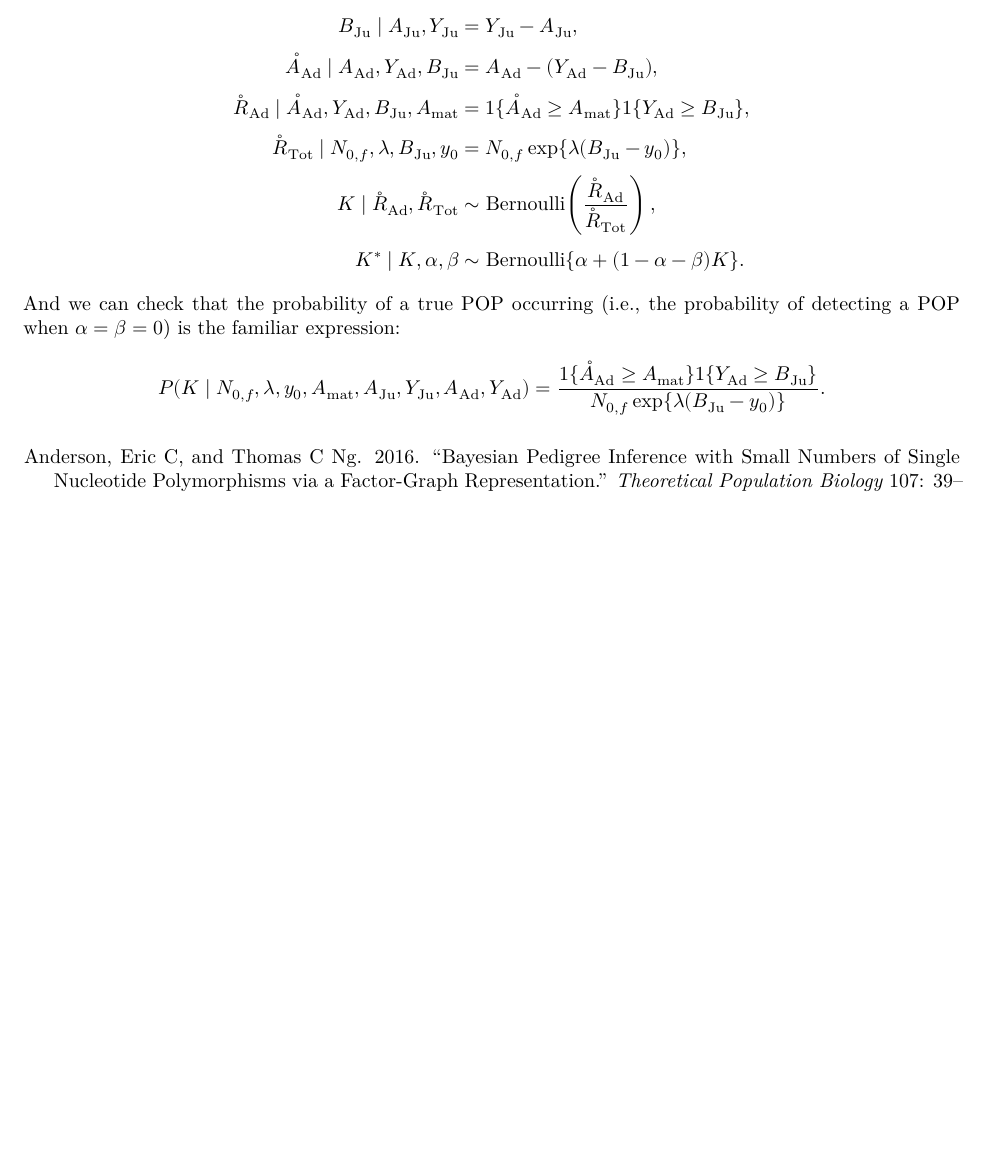
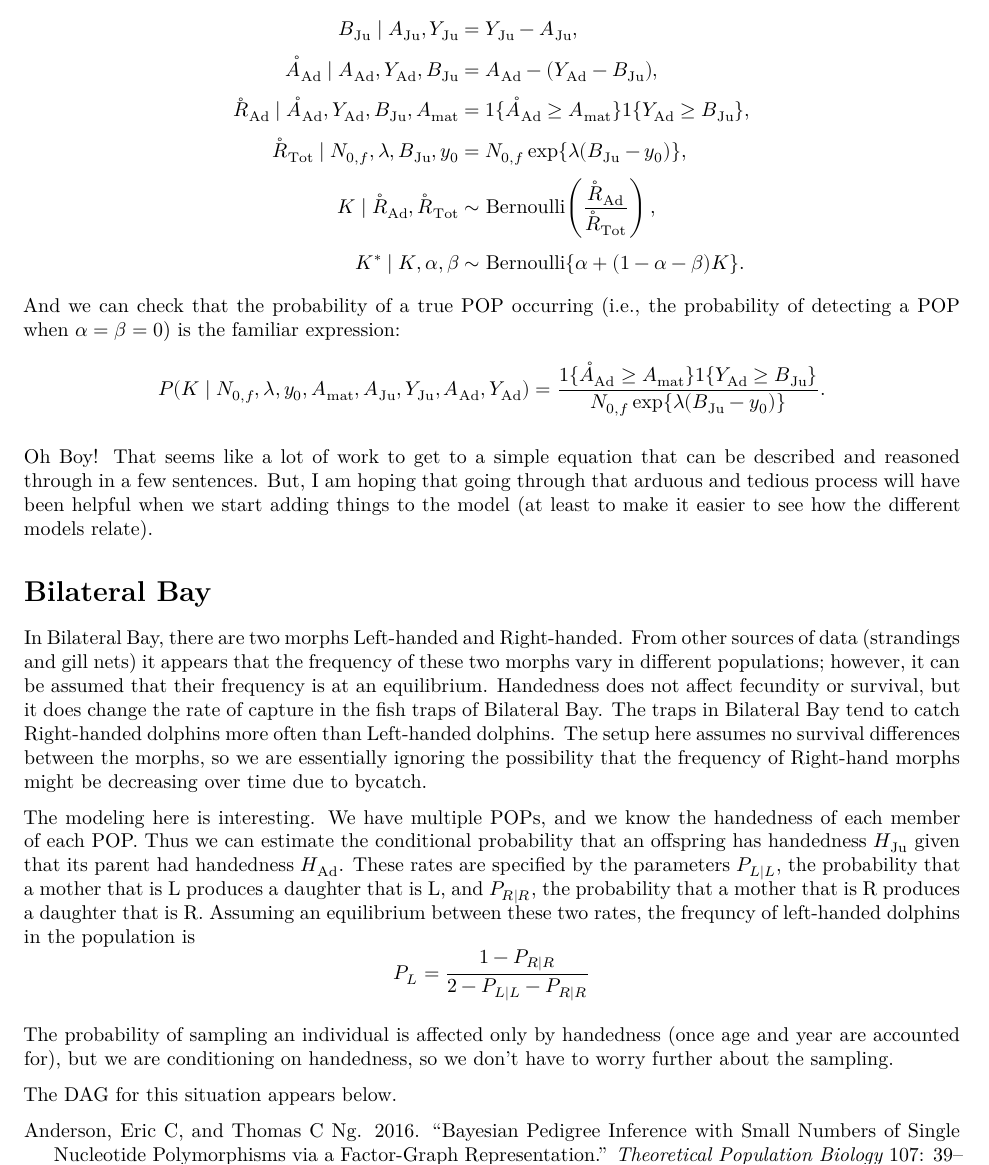
Before and after one commit to eriqande/CKMRshiny, a Quarto document (ckmr_dags/ckmr_dags.qmd): part of page 5 of 5, cut so that both start at the same text, the shorter picture padded with empty space. Rendered offline with R 4.5, knitr and Pandoc in place of Quarto, then LaTeX, with nearby package versions.

Commit message:
Starting Bilateral Bay

```diff
--- a/ckmr_dags/ckmr_dags.qmd
+++ b/ckmr_dags/ckmr_dags.qmd
@@ -336,3 +336,37 @@ P(K \mid N_{0,f}, \lambda, y_0, A_\mathrm{mat}, A_\Ju, Y_\Ju, A_\Ad, Y_\Ad) =
 \frac{1\{\mathring{A}_\Ad \geq A_\mathrm{mat}\} 1\{Y_\Ad \geq B_\Ju\}}
 {N_{0,f}\exp\{\lambda(B_{\mathrm{Ju}}-y_0)\}}.
 $$
+
+Oh Boy! That seems like a lot of work to get to a simple equation that can be described
+and reasoned through in a few sentences.  But, I am hoping that going through that
+arduous and tedious process will have been helpful when we start adding things to
+the model (at least to make it easier to see how the different models relate).
+
+# Bilateral Bay
+
+In Bilateral Bay, there are two morphs Left-handed and Right-handed.  From other
+sources of data (strandings and gill nets) it appears that the frequency of these
+two morphs vary in different populations; however, it can be assumed that their
+frequency is at an equilibrium.  Handedness does not affect fecundity or survival,
+but it does change the rate of capture in the fish traps of Bilateral Bay.  The
+traps in Bilateral Bay tend to catch Right-handed dolphins more often than
+Left-handed dolphins.  The setup here assumes no survival differences between the morphs,
+so we are essentially ignoring the possibility that the frequency of Right-hand
+morphs might be decreasing over time due to bycatch.
+
+The modeling here is interesting.  We have multiple POPs, and we know the handedness
+of each member of each POP.  Thus we can estimate the conditional probability that
+an offspring has handedness $H_\Ju$ given that its parent had handedness $H_\Ad$.
+These rates are specified by the parameters $P_{L|L}$, the probability that a
+mother that is L produces a daughter that is L, and $P_{R|R}$, the probability that a
+mother that is R produces a daughter that is R.  Assuming an equilibrium between these
+two rates, the frequncy of left-handed dolphins in the population is
+$$
+P_L = \frac{1 - P_{R|R}}{2 - P_{L|L} - P_{R|R}}
+$$
+
+The probability of sampling an individual is affected only by handedness
+(once age and year are accounted for), but we are conditioning on handedness,
+so we don't have to worry further about the sampling.
+
+The DAG for this situation appears below.
```
